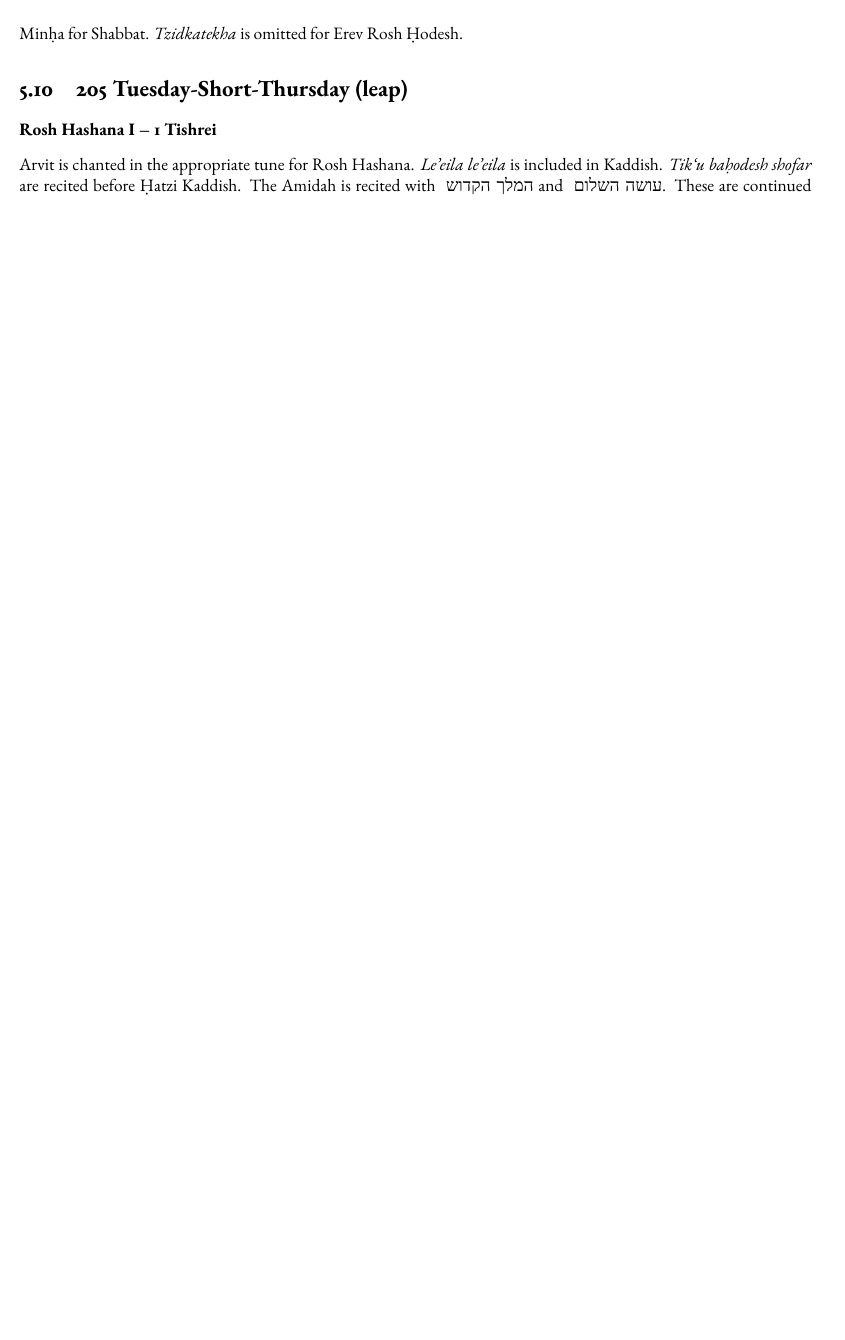
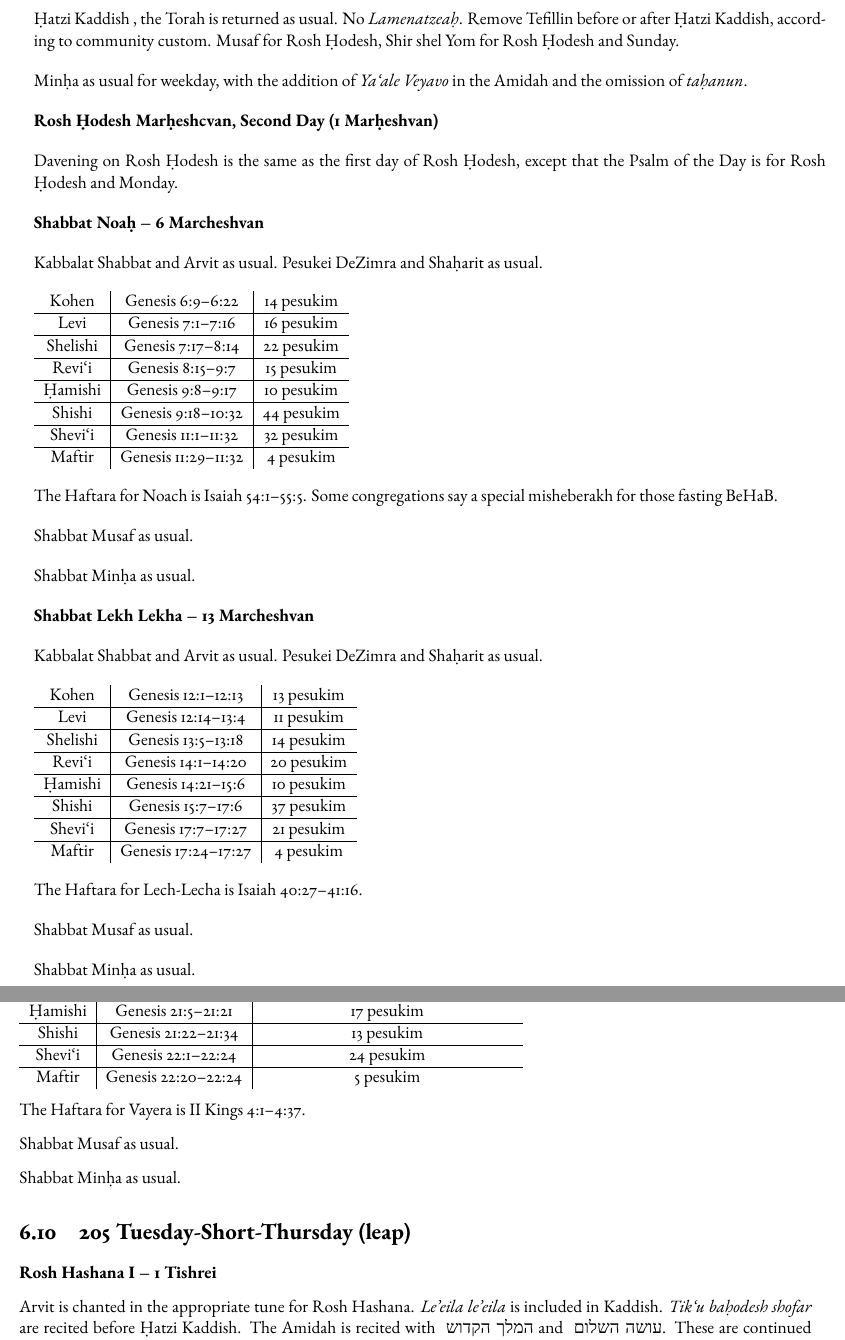
Before and after one commit to nkasimer/Perpetual-Luach-and-Gabbai-book, a LaTeX book (main_document.tex, which reads Sections/luach_chunks.tex): part of page 36 of 56 before the commit and two parts of pages 43 and 44 of 62 after it, the two joined at a grey line, cut at the place of the change, the shorter picture padded with empty space. Compiled offline with XeLaTeX; a missing font is replaced by an installed copy or a similar font.

Commit message:
work on marcheshvan

```diff
--- a/Sections/luach_chunks.tex
+++ b/Sections/luach_chunks.tex
@@ -188,6 +188,7 @@ Arvit for the conclusion of Shabbat as usual.  \textit{Vihi no`am} is said.}
 \newcommand{\normalshabbosarvit}{Kabbalat Shabbat and Arvit as usual.\space}
 \newcommand{\normalshabbatshacharit}{Pesukei DeZimra and Sha\d{h}arit as usual.\space}
 \newcommand{\normalshabbatmusaf}{Shabbat Musaf as usual.}
+\newcommand{\normalshabbatmincha}{Shabbat Min\d{h}a as usual.}
 
 \newcommand{\mevarekhim}[4]{The new month of #1 is blessed. See page \pageref{molads} for the molad. Rosh \d{H}odesh is #2.\\
 \hebword{ראש חודש #3 יהיה #4}
@@ -262,3 +263,24 @@ Davening on Rosh \d{H}odesh is the same as the first day of Rosh \d{H}odesh, exc
 
 \tzomGedalia{Sunday}{Because the 3rd of Tishrei falls on Shabbat, the fast is pushed off to Sunday.}{4}
 }
+
+\newcommand{\shabbatnoach}[1]{%date
+	\textbf{Shabbat Noa\d{h} \textendash\space #1 Marcheshvan}
+
+	\normalshabbosarvit \normalshabbatshacharit
+
+	\leinNoach
+
+	\haftNoach Some congregations say a special misheberakh for those fasting BeHaB.
+
+	\normalshabbatmusaf
+
+	\normalshabbatmincha
+}
+
+\newcommand{\shabbatlekhlekha}[1]{%date
+	\textbf{Shabbat Lekh Lekha \textendash\space #1 Marcheshvan}
+
+	\normalshabbosarvit \normalshabbatshacharit
+
+	\leinLechLecha
@@ -264,0 +306,20 @@ Davening on Rosh \d{H}odesh is the same as the first day of Rosh \d{H}odesh, exc
+	\normalshabbatmincha
+}
+
+\newcommand{\marcheshvanSunMon}{
+Arvit for Motzaei Shabbat includes \textit{ya`ale veyavo}.
+
+\textbf{Rosh \d{H}odesh Mar\d{h}eshvan, First day (30 Tishrei)}
+
+\roshchodeshday{Sunday}
+
+\textbf{Rosh \d{H}odesh Mar\d{h}eshcvan, Second Day (1 Mar\d{h}eshvan)}
+
+\roshchodeshdaytwo{Monday}
+
+\shabbatnoach{6}
+
+\shabbatlekhlekha{13}
+
+\shabbatvayera{20}
+}
```
Also changed, not shown: Sections/luach_leining_commands.tex (+1 -2 lines), Sections/perpetual luach.tex (+4 -0 lines), main_document.tex (+1 -1 lines), main_document.pdf, Sections/luach_chunks.tex (19 more changed lines).
